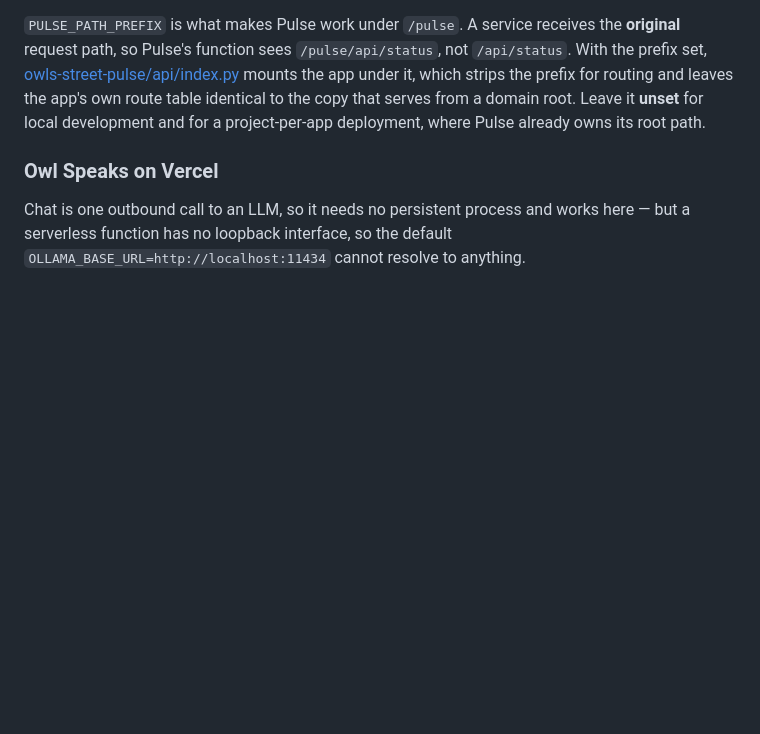
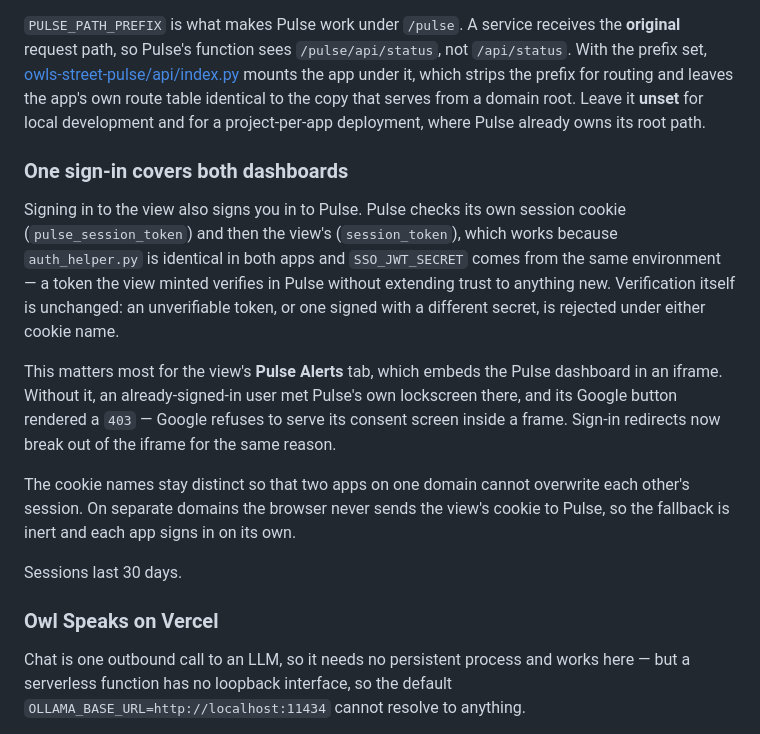
Before and after one commit to OpenOwls-at-Temple/owls-street, a Markdown page: DEPLOYMENT.md, the part around the change. GitHub-like rendering; blank space fills up the shorter version.

Commit message:
Document single sign-in across both dashboards
Records why Pulse accepts the view's session cookie, that verification is
unchanged either way, and that the iframe breakout exists because Google refuses
to render sign-in when framed.

Co-Authored-By: Claude Opus 5 <noreply@anthropic.com>

```diff
--- a/DEPLOYMENT.md
+++ b/DEPLOYMENT.md
@@ -98,6 +98,26 @@ redeploys — pass `--no-deploy` to batch several rounds of edits first.
 mounts the app under it, which strips the prefix for routing and leaves the app's own route
 table identical to the copy that serves from a domain root. Leave it **unset** for local
 development and for a project-per-app deployment, where Pulse already owns its root path.
+
+### One sign-in covers both dashboards
+
+Signing in to the view also signs you in to Pulse. Pulse checks its own session cookie
+(`pulse_session_token`) and then the view's (`session_token`), which works because
+`auth_helper.py` is identical in both apps and `SSO_JWT_SECRET` comes from the same
+environment — a token the view minted verifies in Pulse without extending trust to anything
+new. Verification itself is unchanged: an unverifiable token, or one signed with a different
+secret, is rejected under either cookie name.
+
+This matters most for the view's **Pulse Alerts** tab, which embeds the Pulse dashboard in
+an iframe. Without it, an already-signed-in user met Pulse's own lockscreen there, and its
+Google button rendered a `403` — Google refuses to serve its consent screen inside a frame.
+Sign-in redirects now break out of the iframe for the same reason.
+
+The cookie names stay distinct so that two apps on one domain cannot overwrite each other's
+session. On separate domains the browser never sends the view's cookie to Pulse, so the
+fallback is inert and each app signs in on its own.
+
+Sessions last 30 days.
 
 ### Owl Speaks on Vercel
 
```
